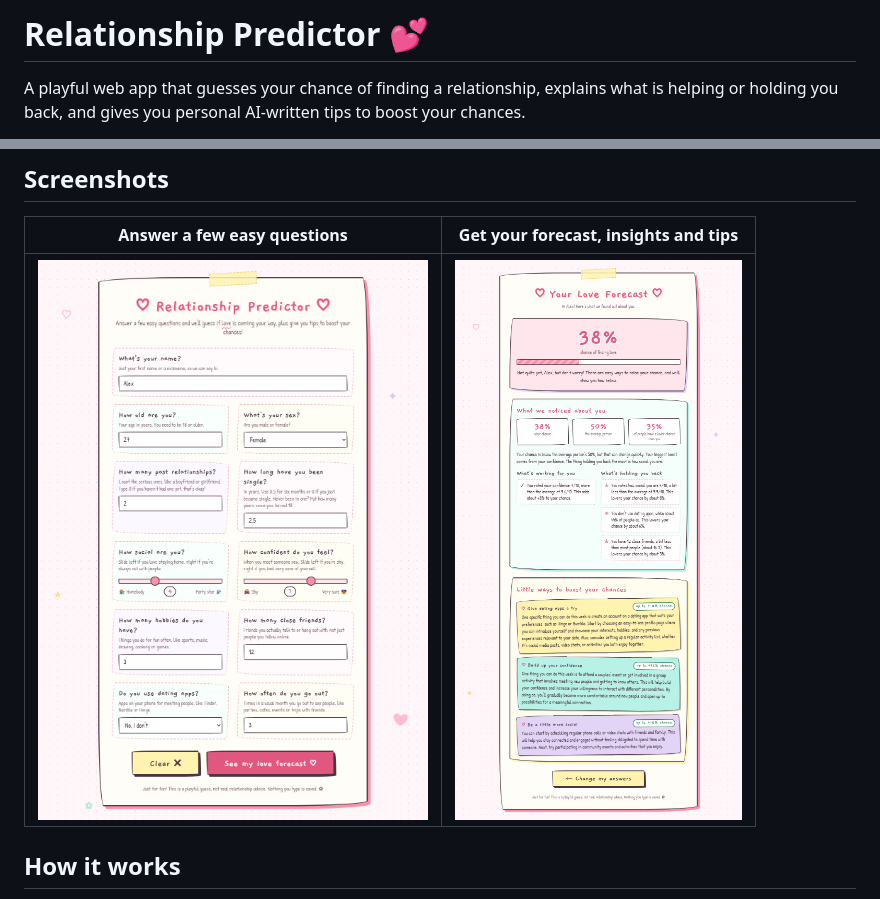
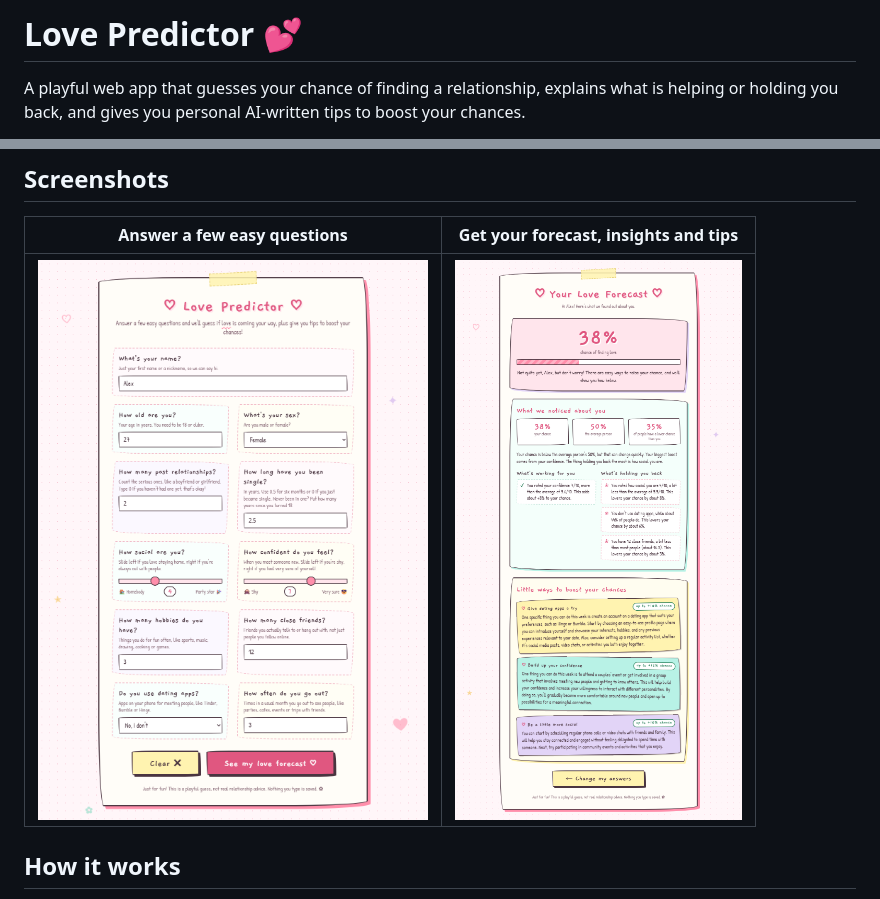
Before and after one commit to p1tp3t3/Love-Predictor, a Markdown page: README.md, 2 parts joined by grey strips. Drawn GitHub-style; pictures changed too: docs/screenshots/form.png.

```diff
--- a/README.md
+++ b/README.md
@@ -1,4 +1,4 @@
-# Relationship Predictor 💕
+# Love Predictor 💕
 
 A playful web app that guesses your chance of finding a relationship, explains what is helping or holding you back, and gives you personal AI-written tips to boost your chances.
 
```
Also changed, not shown: 2 other files.
